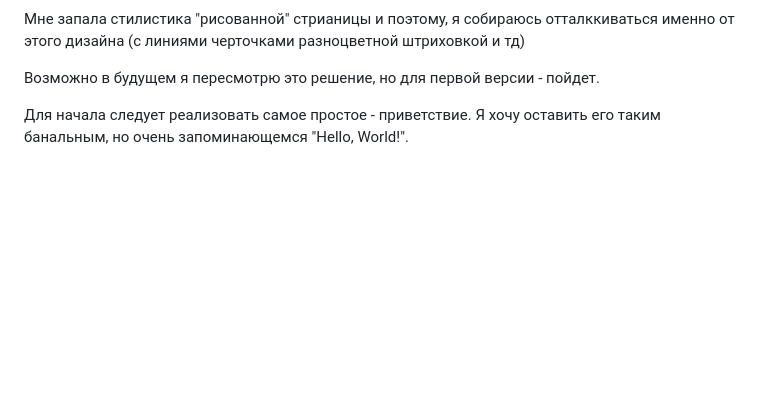
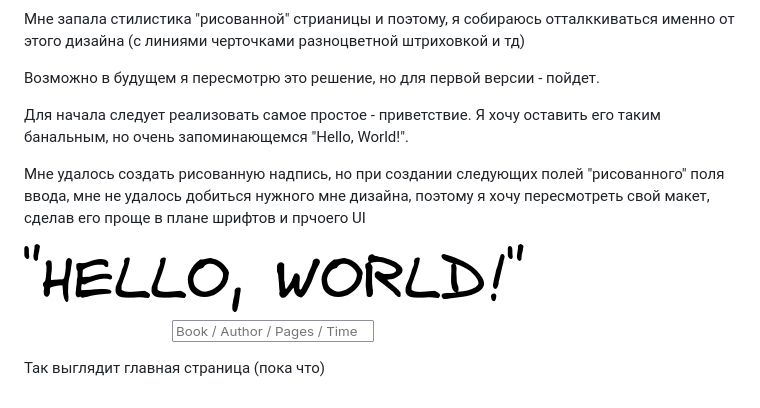
Before and after one commit to theun1c/web-basics-rs, a Markdown page: docs/learn_docs/learn_page_layout.md, the part around the change. Drawn GitHub-style; pictures changed too: docs/learn_docs/assets/image2.png (added); blank space fills up the shorter version.

```diff
--- a/docs/learn_docs/learn_page_layout.md
+++ b/docs/learn_docs/learn_page_layout.md
@@ -9,3 +9,9 @@
 Возможно в будущем я пересмотрю это решение, но для первой версии - пойдет.
 
 Для начала следует реализовать самое простое - приветствие. Я хочу оставить его таким банальным, но очень запоминающемся "Hello, World!".
+
+Мне удалось создать рисованную надпись, но при создании следующих полей "рисованного" поля ввода, мне не удалось добиться нужного мне дизайна, поэтому я хочу пересмотреть свой макет, сделав его проще в плане шрифтов и прчоего UI
+
+![alt text](assets/image2.png)
+
+Так выглядит главная страница (пока что)
```
Also changed, not shown: 6 other files.
